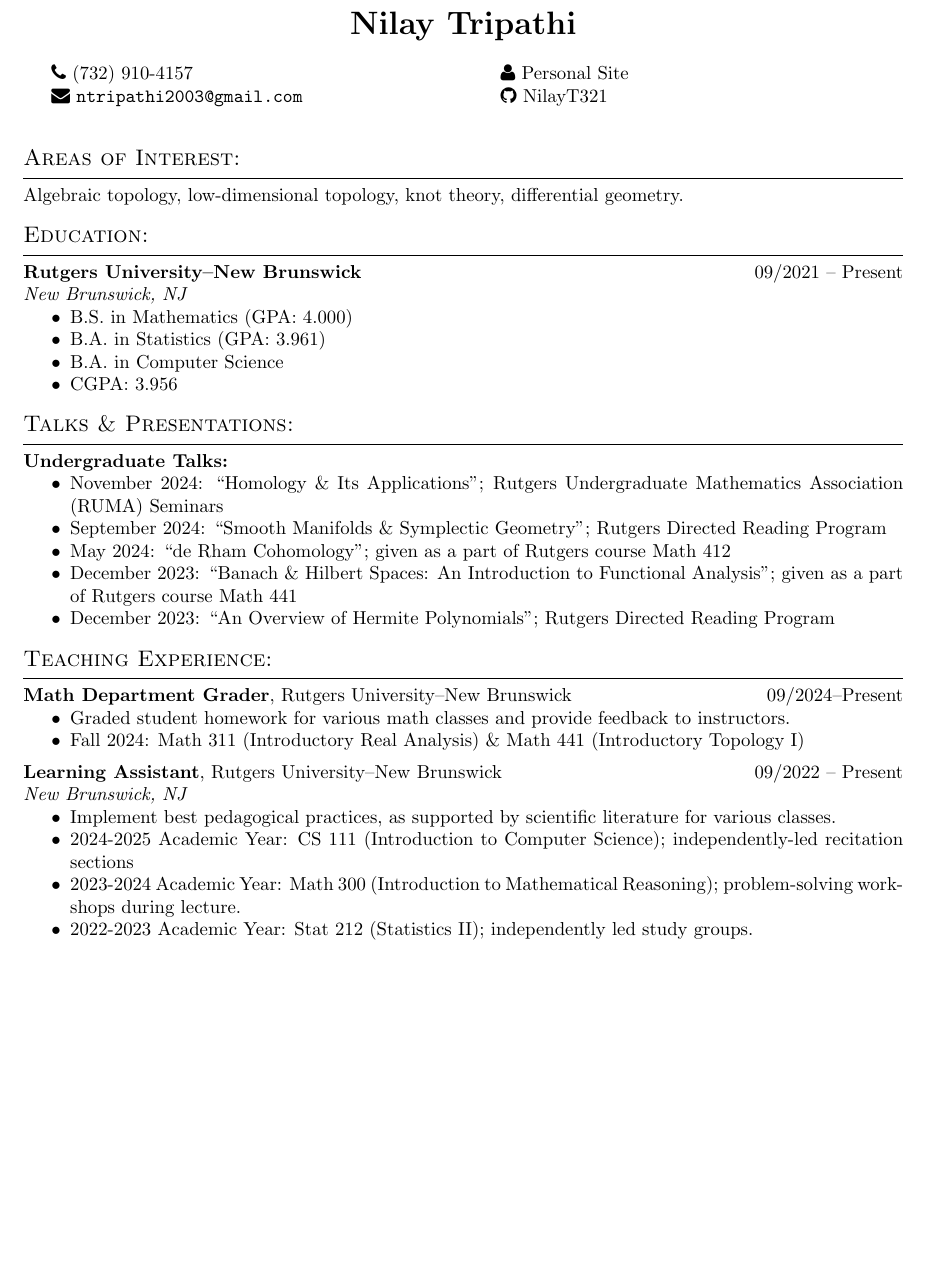
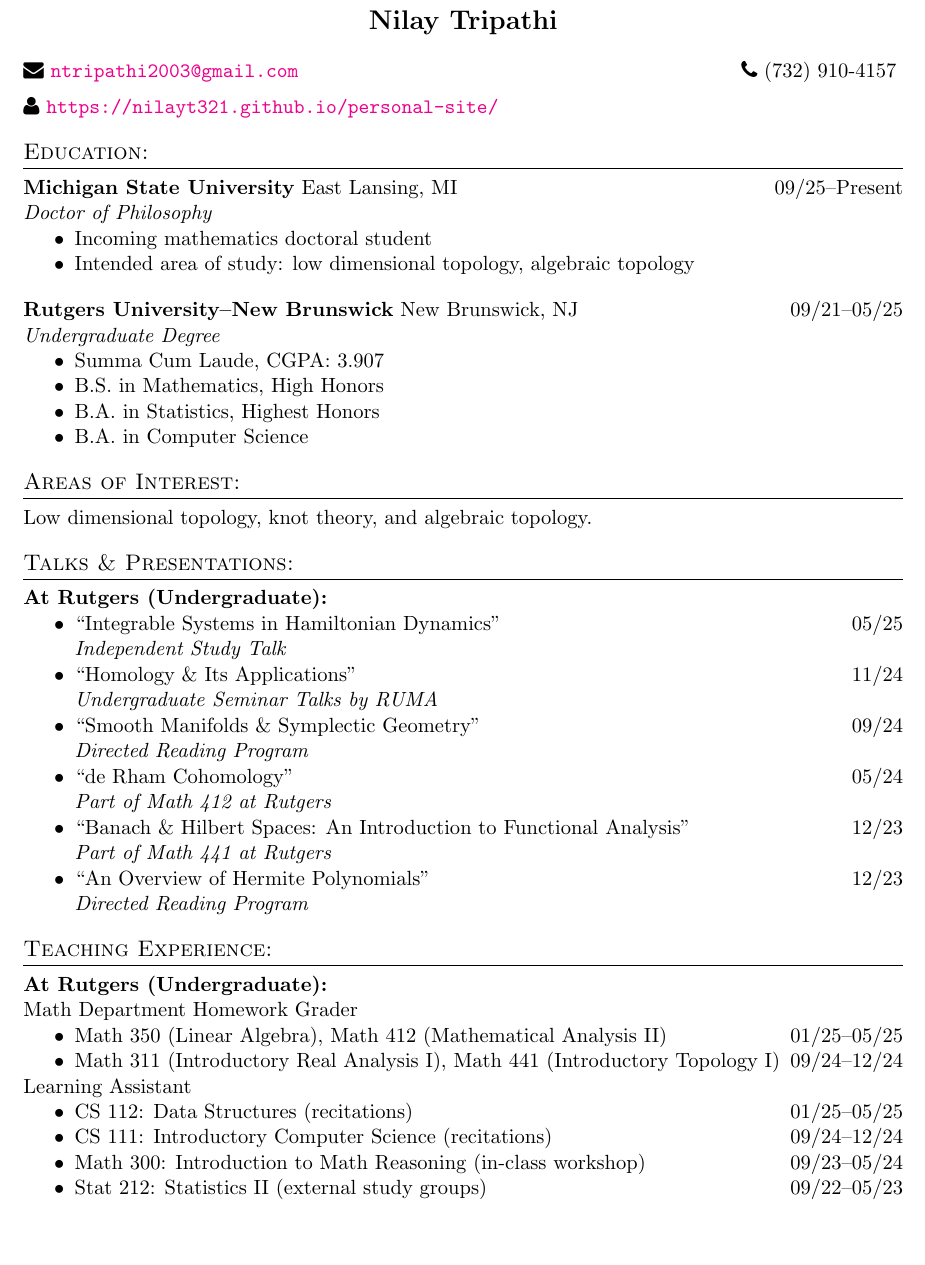
Before and after one commit to NilayT321/cv, a LaTeX CV (cv.tex, which reads resume-format.sty): part of page 1 of 2, cut so that both start at the same text, the shorter picture padded with empty space. Compiled offline with pdfLaTeX.

Commit message:
Update CV, post-graduation

```diff
--- a/cv.tex
+++ b/cv.tex
@@ -2,62 +2,75 @@
 \usepackage{resume-format}
 
+
+
 \begin{document}
-		% Top Header
 		\begin{center}
-				\LARGE \textbf{Nilay Tripathi}
+				\noindent \textbf{\Large Nilay Tripathi}
 		\end{center}
+		\noindent \faEnvelope\ \href{mailto:ntripathi2003@gmail.com}{\texttt{ntripathi2003@gmail.com}} \hfill \faPhone\ (732) 910-4157 \noindent \vspace{0.5em}
 
-		\begin{multicols}{2}
-				\phone{(732) 910-4157} \par
-				\email{ntripathi2003@gmail.com} \par
-				\website{https://nilayt321.github.io/personal-site/} \par
-				\github{https://github.com/NilayT321}{NilayT321}
-		\end{multicols}
+		\noindent \faUser\ \href{https://nilayt321.github.io/personal-site/}{\texttt{https://nilayt321.github.io/personal-site/}} \noindent \vspace{1.0em}
 
-		\vspace{1.0em}
+		\ressect{Education}
+		\noindent \textbf{Michigan State University}\ East Lansing, MI \hfill 09/25--Present \par
+		\noindent \emph{Doctor of Philosophy}
+		\begin{itemize}
+				\item Incoming mathematics doctoral student
+				\item Intended area of study: low dimensional topology, algebraic topology
+		\end{itemize}
+		\entryspace
+
+		\noindent \textbf{Rutgers University--New Brunswick}\ New Brunswick, NJ \hfill 09/21--05/25 \par
+		\noindent \emph{Undergraduate Degree} \par
+		\begin{itemize}
+				\item Summa Cum Laude, CGPA: 3.907
+				\item B.S. in Mathematics, High Honors
+				\item B.A. in Statistics, Highest Honors
+				\item B.A. in Computer Science
+		\end{itemize}
+		\entryspace
 
 		\ressect{Areas of Interest}
-		\noindent Algebraic topology, low-dimensional topology, knot theory, differential geometry.
-
-		\vspace{1.0em}
-
-		\ressect{Education}
-		\noindent \textbf{Rutgers University--New Brunswick} \hfill 09/2021 -- Present \par
-		\noindent \textit{New Brunswick, NJ}
-		\begin{itemize}[noitemsep, nolistsep]
-				\item B.S. in Mathematics (GPA: 4.000)
-				\item B.A. in Statistics (GPA: 3.961)
-				\item B.A. in Computer Science
-				\item CGPA: 3.956
-		\end{itemize}
-		\vspace{1.0em}
+		\noindent Low dimensional topology, knot theory, and algebraic topology.
+		\entryspace
 
 		\ressect{Talks \& Presentations}
-		\noindent \textbf{Undergraduate Talks:}
-		\begin{itemize}[noitemsep, nolistsep]
-				\item November 2024: ``Homology \& Its Applications''; Rutgers Undergraduate Mathematics Association (RUMA) Seminars
-				\item September 2024: ``Smooth Manifolds \& Symplectic Geometry''; Rutgers Directed Reading Program
-				\item May 2024: ``de Rham Cohomology''; given as a part of Rutgers course Math 412
-				\item December 2023: ``Banach \& Hilbert Spaces: An Introduction to Functional Analysis''; given as a part of Rutgers course Math 441
-				\item December 2023: ``An Overview of Hermite Polynomials''; Rutgers Directed Reading Program
+		\noindent \textbf{At Rutgers (Undergraduate):}
+		\begin{itemize}
+				\item ``Integrable Systems in Hamiltonian Dynamics'' \hfill 05/25 \par
+						\emph{Independent Study Talk}
+
+				\item ``Homology \& Its Applications'' \hfill 11/24 \par
+						\emph{Undergraduate Seminar Talks by RUMA}
+
+				\item ``Smooth Manifolds \& Symplectic Geometry'' \hfill 09/24 \par
+						\emph{Directed Reading Program}
+
+				\item ``de Rham Cohomology'' \hfill 05/24 \par
+						\emph{Part of Math 412 at Rutgers}
+
+				\item ``Banach \& Hilbert Spaces: An Introduction to Functional Analysis'' \hfill 12/23 \par
+						\emph{Part of Math 441 at Rutgers}
+
+				\item ``An Overview of Hermite Polynomials'' \hfill 12/23 \par
+						\emph{Directed Reading Program}
 		\end{itemize}
-		\vspace{1.0em}
+		\entryspace
 
 		\ressect{Teaching Experience}
-		\noindent \textbf{Math Department Grader}, Rutgers University--New Brunswick \hfill 09/2024--Present
-		\begin{itemize}[noitemsep, nolistsep]
-				\item Graded student homework for various math classes and provide feedback to instructors.
-				\item Fall 2024: Math 311 (Introductory Real Analysis) \& Math 441 (Introductory Topology I)
+		\noindent \textbf{At Rutgers (Undergraduate):}\par
+		\noindent Math Department Homework Grader
+		\begin{itemize}
+				\item Math 350 (Linear Algebra), Math 412 (Mathematical Analysis II) \hfill 01/25--05/25
+				\item Math 311 (Introductory Real Analysis I), Math 441 (Introductory Topology I) \hfill 09/24--12/24
 		\end{itemize}
-		\vspace{0.5em}
-		\noindent \textbf{Learning Assistant}, Rutgers University--New Brunswick \hfill 09/2022 -- Present \par
-		\noindent \textit{New Brunswick, NJ}
-		\begin{itemize}[noitemsep, nolistsep]
-				\item Implement best pedagogical practices, as supported by scientific literature for various classes.
-				\item 2024-2025 Academic Year: CS 111 (Introduction to Computer Science); independently-led recitation sections
-				\item 2023-2024 Academic Year: Math 300 (Introduction to Mathematical Reasoning); problem-solving workshops during lecture.
-				\item 2022-2023 Academic Year: Stat 212 (Statistics II); independently led study groups.
+		\noindent Learning Assistant
+		\begin{itemize}
+				\item CS 112: Data Structures (recitations) \hfill 01/25--05/25
+				\item CS 111: Introductory Computer Science (recitations) \hfill 09/24--12/24
+				\item Math 300: Introduction to Math Reasoning (in-class workshop) \hfill 09/23--05/24
+				\item Stat 212: Statistics II (external study groups) \hfill 09/22--05/23
 		\end{itemize}
-		\vspace{1.0em}
+		\entryspace
 
 		\ressect{Relevant Coursework}
@@ -75,2 +91 @@
 		\end{itemize}
-		\vspace{1.0em}
--- a/resume-format.sty
+++ b/resume-format.sty
@@ -8,6 +8,16 @@
 \RequirePackage{enumitem}
 \RequirePackage{multicol}
 
+\hypersetup{
+		colorlinks = true,
+		linkcolor = blue
+}
+
+\setlist{nolistsep, noitemsep}
+
+\newcommand{\entryspace}{\vspace{1.0em}}
+\newcommand{\newCourse}[2]{#1 \hfill #2}
+
 \newcommand{\email}[1]{\faEnvelope\ \href{mailto:#1}{\texttt{#1}}}
 \newcommand{\phone}[1]{\faPhone\ #1}
 \newcommand{\github}[2]{\faGithub\ \href{#1}{#2}}
@@ -16,4 +26,4 @@
 \newcommand{\website}[1]{\faUser\ \href{#1}{Personal Site}}
 
 % Resume section
-\newcommand{\ressect}[1]{{\noindent \large \bfseries \sc #1:} \par \vspace{-0.5em}\noindent\hrulefill \par}
+\newcommand{\ressect}[1]{{\noindent \large \bfseries \sc #1:} \par \vspace{-0.8em}\noindent\hrulefill \par}
```
Also changed, not shown: cv.pdf, cv.tex (76 more changed lines).
